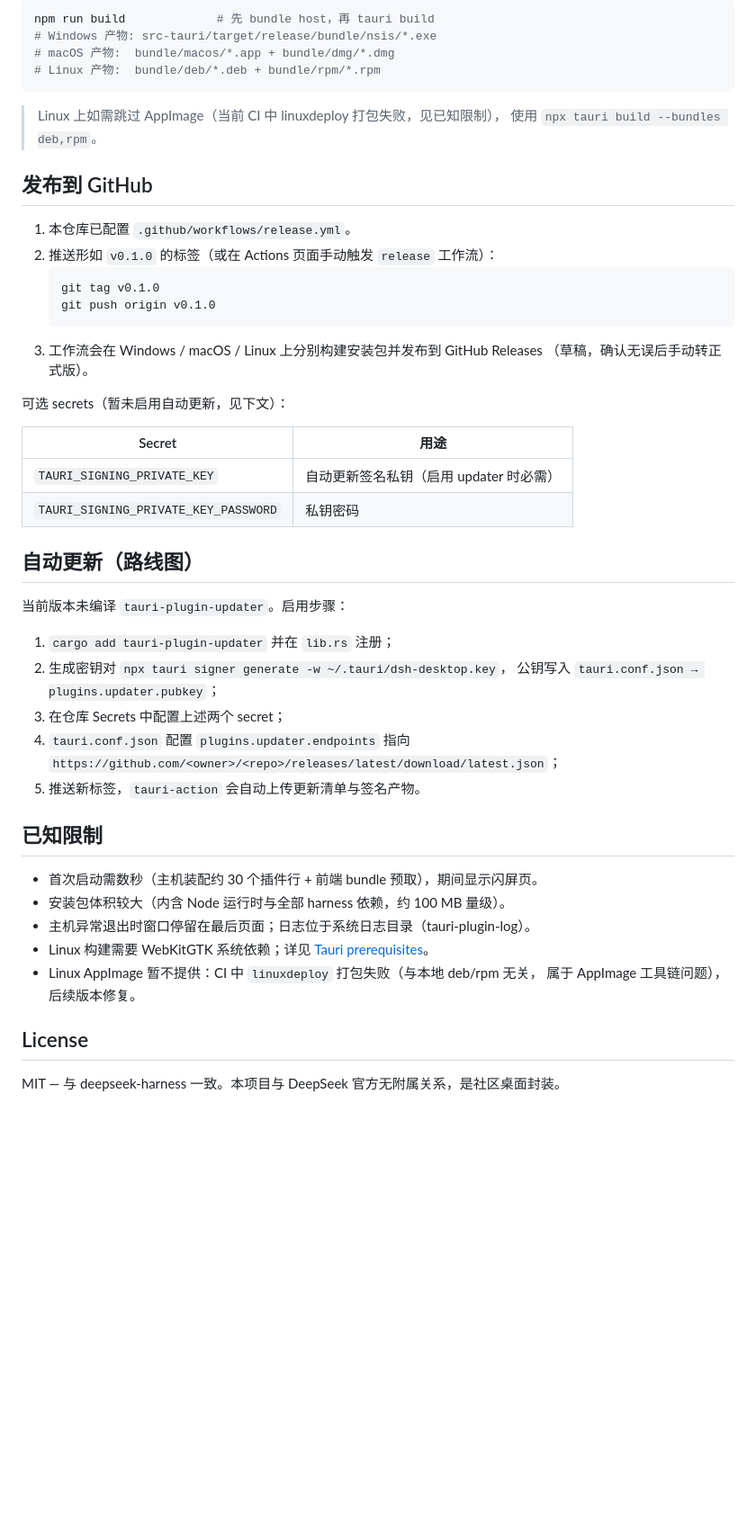
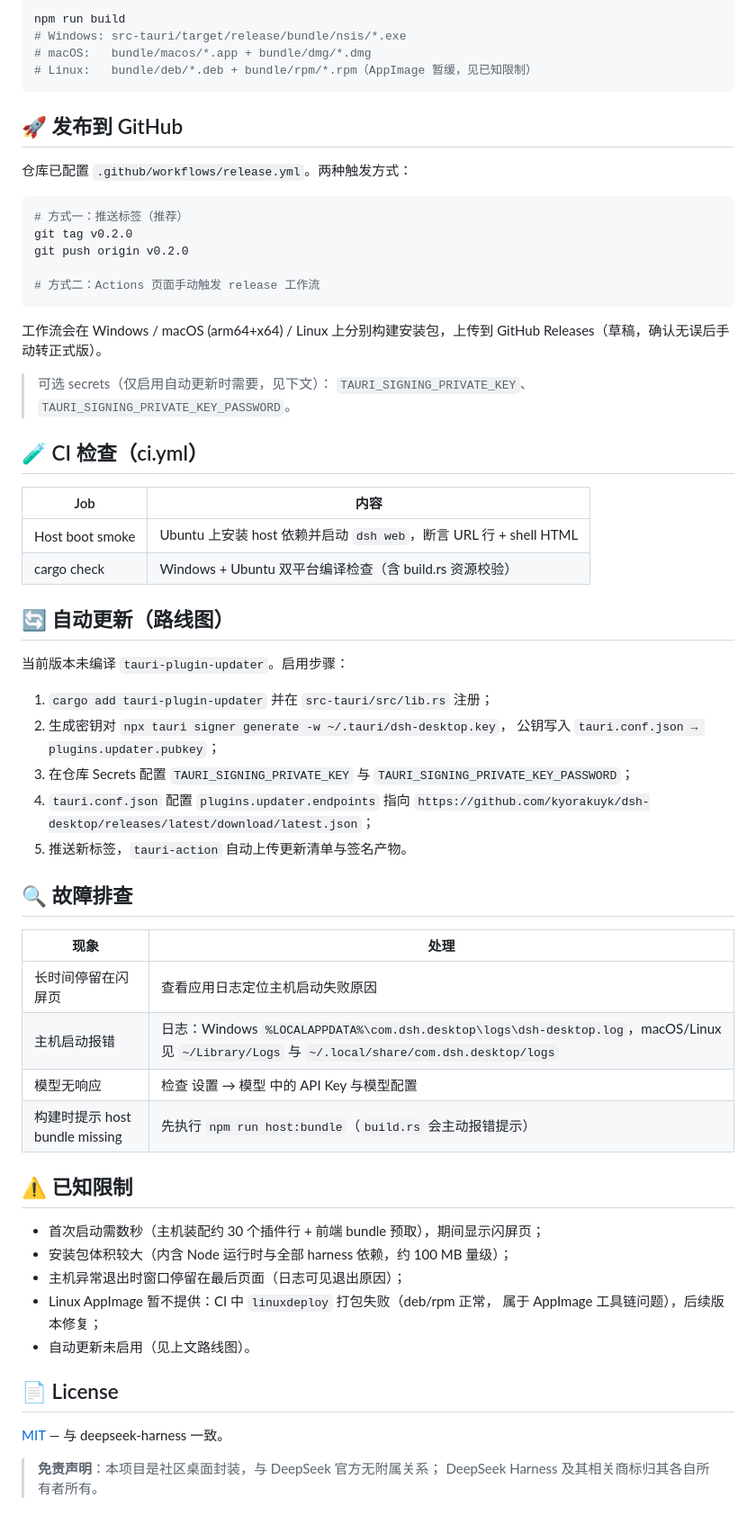
Before and after one commit to kyorakuyk/dsh-desktop, a Markdown page: README.md, the part around one of its changes. Shown at 90% size. Rendered like a GitHub page; blank space fills up the shorter version.

Commit message:
docs: rewrite README — features, downloads, architecture, dev guide, release flow, troubleshooting

````diff
--- a/README.md
+++ b/README.md
@@ -66,54 +158,70 @@ npm run tauri dev
 
 ```sh
-npm run build             # 先 bundle host，再 tauri build
-# Windows 产物: src-tauri/target/release/bundle/nsis/*.exe
-# macOS 产物:  bundle/macos/*.app + bundle/dmg/*.dmg
-# Linux 产物:  bundle/deb/*.deb + bundle/rpm/*.rpm
+npm run build
+# Windows: src-tauri/target/release/bundle/nsis/*.exe
+# macOS:   bundle/macos/*.app + bundle/dmg/*.dmg
+# Linux:   bundle/deb/*.deb + bundle/rpm/*.rpm（AppImage 暂缓，见已知限制）
 ```
 
-> Linux 上如需跳过 AppImage（当前 CI 中 linuxdeploy 打包失败，见已知限制），
-> 使用 `npx tauri build --bundles deb,rpm`。
+## 🚀 发布到 GitHub
 
-## 发布到 GitHub
+仓库已配置 `.github/workflows/release.yml`。两种触发方式：
 
-1. 本仓库已配置 `.github/workflows/release.yml`。
-2. 推送形如 `v0.1.0` 的标签（或在 Actions 页面手动触发 `release` 工作流）：
-   ```sh
-   git tag v0.1.0
-   git push origin v0.1.0
-   ```
-3. 工作流会在 Windows / macOS / Linux 上分别构建安装包并发布到 GitHub Releases
-   （草稿，确认无误后手动转正式版）。
+```sh
+# 方式一：推送标签（推荐）
+git tag v0.2.0
+git push origin v0.2.0
 
-可选 secrets（暂未启用自动更新，见下文）：
+# 方式二：Actions 页面手动触发 release 工作流
+```
 
-| Secret | 用途 |
+工作流会在 Windows / macOS (arm64+x64) / Linux 上分别构建安装包，上传到 GitHub
+Releases（草稿，确认无误后手动转正式版）。
+
+> 可选 secrets（仅启用自动更新时需要，见下文）：
+> `TAURI_SIGNING_PRIVATE_KEY`、`TAURI_SIGNING_PRIVATE_KEY_PASSWORD`。
+
+## 🧪 CI 检查（ci.yml）
+
+| Job | 内容 |
 | --- | --- |
-| `TAURI_SIGNING_PRIVATE_KEY` | 自动更新签名私钥（启用 updater 时必需） |
-| `TAURI_SIGNING_PRIVATE_KEY_PASSWORD` | 私钥密码 |
+| Host boot smoke | Ubuntu 上安装 host 依赖并启动 `dsh web`，断言 URL 行 + shell HTML |
+| cargo check | Windows + Ubuntu 双平台编译检查（含 build.rs 资源校验） |
 
-## 自动更新（路线图）
+## 🔄 自动更新（路线图）
 
 当前版本未编译 `tauri-plugin-updater`。启用步骤：
 
-1. `cargo add tauri-plugin-updater` 并在 `lib.rs` 注册；
+1. `cargo add tauri-plugin-updater` 并在 `src-tauri/src/lib.rs` 注册；
 2. 生成密钥对 `npx tauri signer generate -w ~/.tauri/dsh-desktop.key`，
    公钥写入 `tauri.conf.json → plugins.updater.pubkey`；
-3. 在仓库 Secrets 中配置上述两个 secret；
+3. 在仓库 Secrets 配置 `TAURI_SIGNING_PRIVATE_KEY` 与
+   `TAURI_SIGNING_PRIVATE_KEY_PASSWORD`；
 4. `tauri.conf.json` 配置 `plugins.updater.endpoints` 指向
-   `https://github.com/<owner>/<repo>/releases/latest/download/latest.json`；
-5. 推送新标签，`tauri-action` 会自动上传更新清单与签名产物。
+   `https://github.com/kyorakuyk/dsh-desktop/releases/latest/download/latest.json`；
+5. 推送新标签，`tauri-action` 自动上传更新清单与签名产物。
 
-## 已知限制
+## 🔍 故障排查
 
-- 首次启动需数秒（主机装配约 30 个插件行 + 前端 bundle 预取），期间显示闪屏页。
-- 安装包体积较大（内含 Node 运行时与全部 harness 依赖，约 100 MB 量级）。
-- 主机异常退出时窗口停留在最后页面；日志位于系统日志目录（tauri-plugin-log）。
-- Linux 构建需要 WebKitGTK 系统依赖；详见
-  [Tauri prerequisites](https://tauri.app/start/prerequisites/)。
-- Linux AppImage 暂不提供：CI 中 `linuxdeploy` 打包失败（与本地 deb/rpm 无关，
-  属于 AppImage 工具链问题），后续版本修复。
+| 现象 | 处理 |
+| --- | --- |
+| 长时间停留在闪屏页 | 查看应用日志定位主机启动失败原因 |
+| 主机启动报错 | 日志：Windows `%LOCALAPPDATA%\com.dsh.desktop\logs\dsh-desktop.log`，macOS/Linux 见 `~/Library/Logs` 与 `~/.local/share/com.dsh.desktop/logs` |
+| 模型无响应 | 检查 设置 → 模型 中的 API Key 与模型配置 |
+| 构建时提示 host bundle missing | 先执行 `npm run host:bundle`（`build.rs` 会主动报错提示） |
 
-## License
+## ⚠️ 已知限制
 
-MIT — 与 deepseek-harness 一致。本项目与 DeepSeek 官方无附属关系，是社区桌面封装。
+- 首次启动需数秒（主机装配约 30 个插件行 + 前端 bundle 预取），期间显示闪屏页；
+- 安装包体积较大（内含 Node 运行时与全部 harness 依赖，约 100 MB 量级）；
+- 主机异常退出时窗口停留在最后页面（日志可见退出原因）；
+- Linux AppImage 暂不提供：CI 中 `linuxdeploy` 打包失败（deb/rpm 正常，
+  属于 AppImage 工具链问题），后续版本修复；
+- 自动更新未启用（见上文路线图）。
+
+## 📄 License
+
+[MIT](LICENSE) — 与 deepseek-harness 一致。
+
+> **免责声明**：本项目是社区桌面封装，与 DeepSeek 官方无附属关系；
+> DeepSeek Harness 及其相关商标归其各自所有者所有。
````
Also changed, not shown: other parts of README.md (+116 -24 lines).
